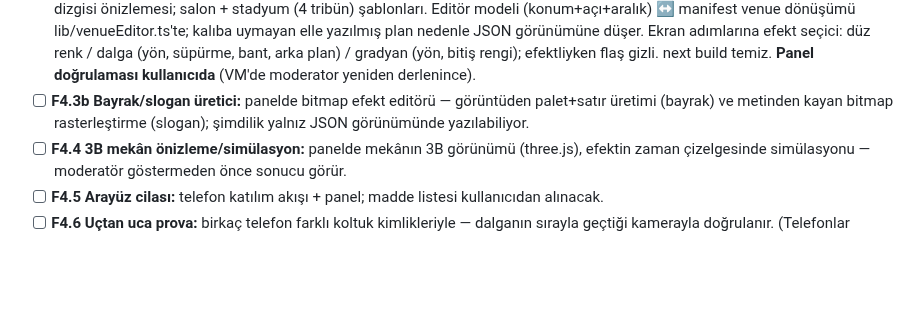
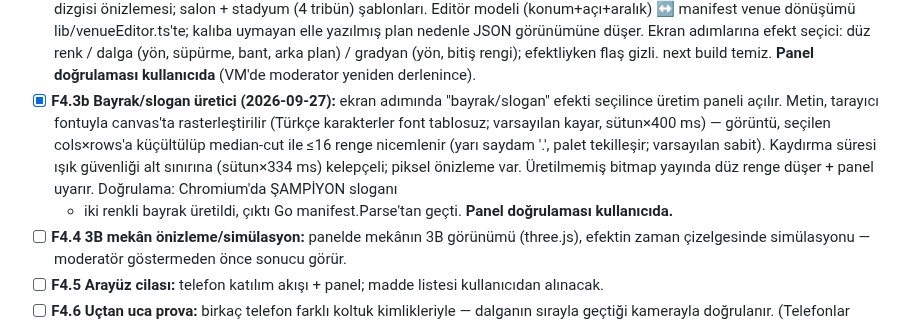
Before and after one commit to msaliheroglu/tekses, a Markdown page: docs/faz1-plan-ve-durum.md, the part around the change. GitHub-like rendering; blank space fills up the shorter version.

Commit message:
defter: F4.3b bayrak/slogan üretici tamam
Co-Authored-By: Claude Fable 5 <noreply@anthropic.com>
Claude-Session: https://claude.ai/code/session_019bZJunXExfRkQjsxeb77vy

```diff
--- a/docs/faz1-plan-ve-durum.md
+++ b/docs/faz1-plan-ve-durum.md
@@ -431,9 +431,16 @@ parametre taşır, telefon rengini/zamanını (mekân geometrisi + kendi koltuğ
   seçici: düz renk / dalga (yön, süpürme, bant, arka plan) / gradyan
   (yön, bitiş rengi); efektliyken flaş gizli. next build temiz.
   **Panel doğrulaması kullanıcıda** (VM'de moderator yeniden derlenince).
-- [ ] **F4.3b Bayrak/slogan üretici:** panelde bitmap efekt editörü —
-  görüntüden palet+satır üretimi (bayrak) ve metinden kayan bitmap
-  rasterleştirme (slogan); şimdilik yalnız JSON görünümünde yazılabiliyor.
+- [x] **F4.3b Bayrak/slogan üretici (2026-09-27):** ekran adımında
+  "bayrak/slogan" efekti seçilince üretim paneli açılır. Metin, tarayıcı
+  fontuyla canvas'ta rasterleştirilir (Türkçe karakterler font tablosuz;
+  varsayılan kayar, sütun×400 ms) — görüntü, seçilen cols×rows'a küçültülüp
+  median-cut ile ≤16 renge nicemlenir (yarı saydam '.', palet tekilleşir;
+  varsayılan sabit). Kaydırma süresi ışık güvenliği alt sınırına
+  (sütun×334 ms) kelepçeli; piksel önizleme var. Üretilmemiş bitmap yayında
+  düz renge düşer + panel uyarır. Doğrulama: Chromium'da ŞAMPİYON sloganı
+  + iki renkli bayrak üretildi, çıktı Go manifest.Parse'tan geçti.
+  **Panel doğrulaması kullanıcıda.**
 - [ ] **F4.4 3B mekân önizleme/simülasyon:** panelde mekânın 3B görünümü
   (three.js), efektin zaman çizelgesinde simülasyonu — moderatör göstermeden
   önce sonucu görür.
```
